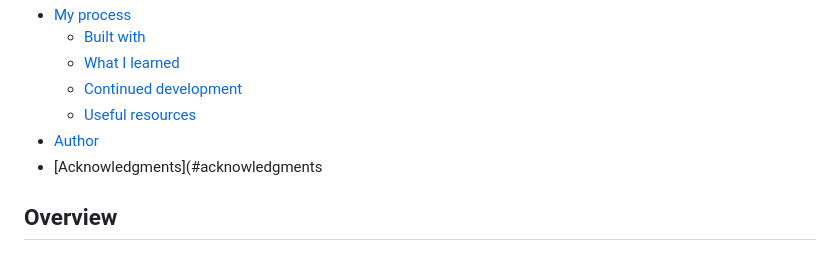
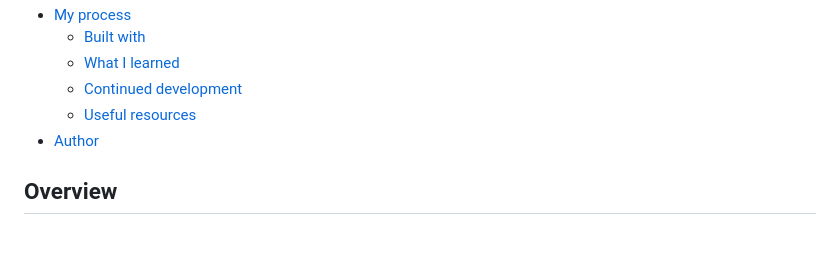
Before and after one commit to telsabate-hub/social-links-profile, a Markdown page: README-template.md, the part around the change. Rendered like a GitHub page.

```diff
--- a/README-template.md
+++ b/README-template.md
@@ -14,7 +14,6 @@ This is a solution to the [Social links profile challenge on Frontend Mentor](ht
   - [Continued development](#continued-development)
   - [Useful resources](#useful-resources)
 - [Author](#author)
-- [Acknowledgments](#acknowledgments
 
 ## Overview
 
```
